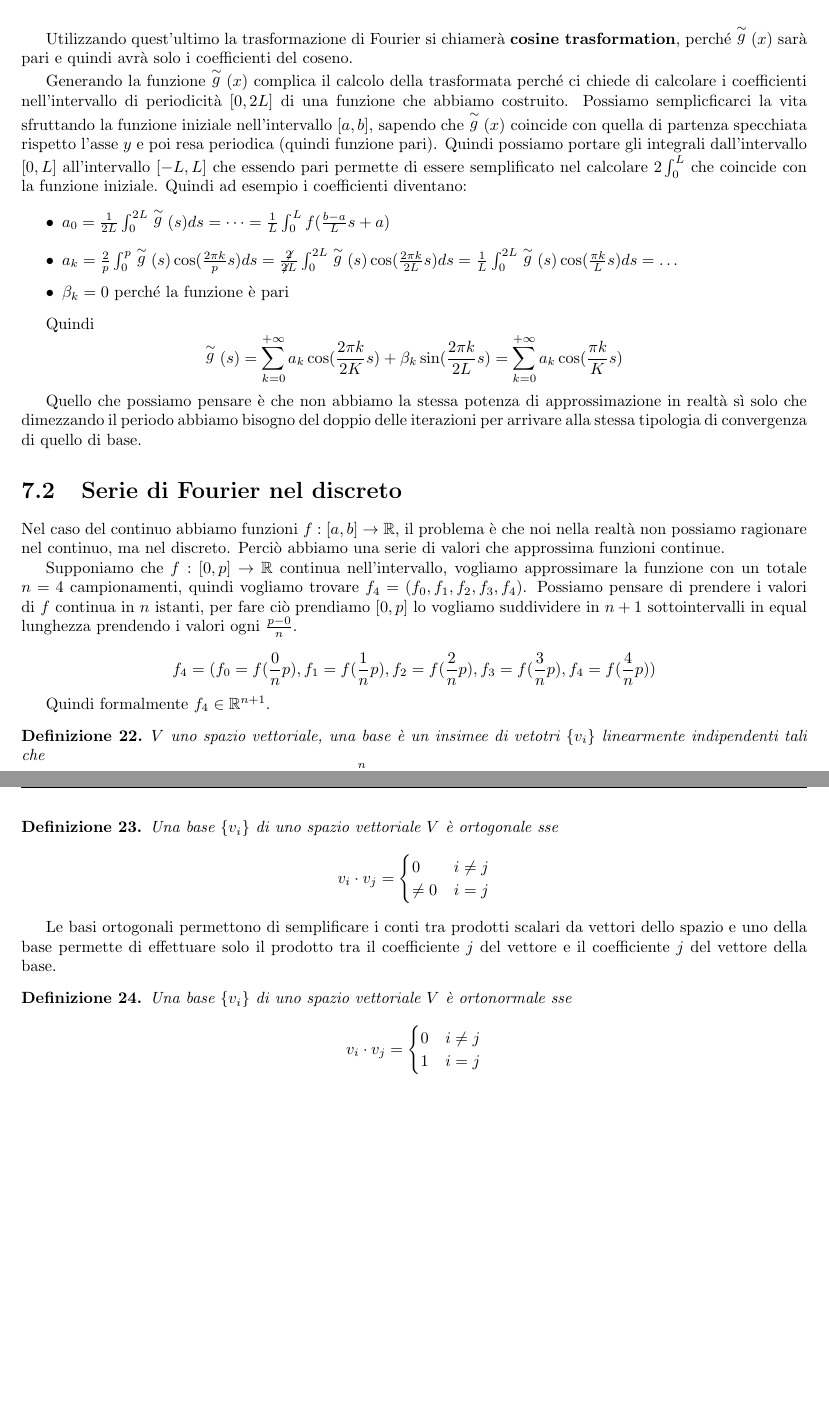
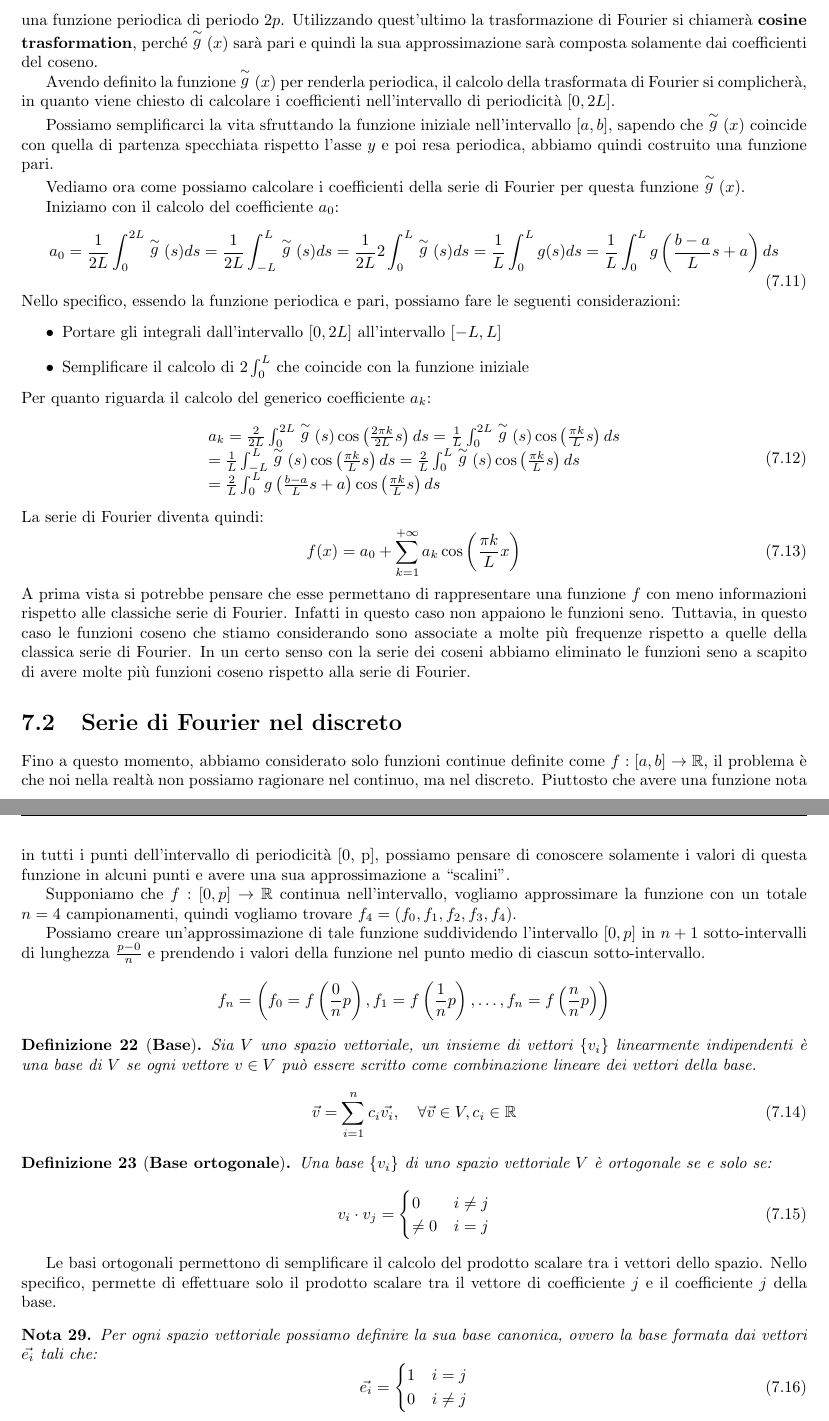
Before and after one commit to TommasoFerrario18/Appunti, a LaTeX book (1_anno/MCS/main.tex, which reads 1_anno/MCS/chapters/SerieFourier.tex): two parts of pages 38 and 39 of 39, joined at a grey line, cut so that both start at the same text, the shorter picture padded with empty space. Compiled offline with pdfLaTeX.

Commit message:
Lezione 6-05 MCS

```diff
--- a/1_anno/MCS/chapters/SerieFourier.tex
+++ b/1_anno/MCS/chapters/SerieFourier.tex
@@ -484,69 +484,99 @@ infinite volte, ottenendo una funzione periodica di periodo $2p$.
     \caption{Periodizzazione della funzione $\stackrel{\sim}{g}(x)$}
     \label{fig:specchio}
 \end{figure}
+Utilizzando quest'ultimo la trasformazione di Fourier si chiamerà \textbf{cosine trasformation},
+perché $\stackrel{\sim}{g}(x)$ sarà pari e quindi la sua approssimazione sarà
+composta solamente dai coefficienti del coseno.
 
-Utilizzando quest'ultimo la trasformazione di Fourier si chiamerà \textbf{cosine trasformation},
-perché $\stackrel{\sim}{g}(x)$ sarà pari e quindi avrà solo i coefficienti del coseno.
+Avendo definito la funzione $\stackrel{\sim}{g}(x)$ per renderla periodica, il
+calcolo della trasformata di Fourier si complicherà, in quanto viene chiesto di
+calcolare i coefficienti nell'intervallo di periodicità $[0, 2L]$.
 
-Generando la funzione $\stackrel{\sim}{g}(x)$ complica il calcolo della trasformata
-perché ci chiede di calcolare i coefficienti nell'intervallo di periodicità $[0, 2L]$
-di una funzione che abbiamo costruito. Possiamo semplicficarci la vita sfruttando
-la funzione iniziale nell'intervallo $[a,b]$, sapendo che $\stackrel{\sim}{g}(x)$
-coincide con quella di partenza specchiata rispetto l'asse $y$ e poi resa periodica (quindi funzione pari).
-Quindi possiamo portare gli integrali dall'intervallo $[0,L]$ all'intervallo $[-L,L]$
-che essendo pari permette di essere semplificato nel calcolare $2\int_0^L$ che
-coincide con la funzione iniziale.
-Quindi ad esempio i coefficienti diventano:
+Possiamo semplificarci la vita sfruttando la funzione iniziale nell'intervallo
+$[a,b]$, sapendo che $\stackrel{\sim}{g}(x)$ coincide con quella di partenza
+specchiata rispetto l'asse $y$ e poi resa periodica, abbiamo quindi costruito una
+funzione pari.
+
+Vediamo ora come possiamo calcolare i coefficienti della serie di Fourier per
+questa funzione $\stackrel{\sim}{g}(x)$.
+
+Iniziamo con il calcolo del coefficiente $a_0$:
+\begin{equation}
+    a_0 = \frac{1}{2L} \int_{0}^{2L} \stackrel{\sim}{g}(s)ds = \frac{1}{2L}
+    \int_{-L}^{L} \stackrel{\sim}{g}(s)ds = \frac{1}{2L} 2 \int_{0}^{L} \stackrel{\sim}{g}(s)ds
+    = \frac{1}{L} \int_{0}^{L} g(s)ds = \frac{1}{L} \int_{0}^{L} g\left(\frac{b - a}{L} s + a\right)ds
+\end{equation}
+Nello specifico, essendo la funzione periodica e pari, possiamo fare le seguenti
+considerazioni:
 \begin{itemize}
-    \item $a_0 = \frac{1}{2L} \int_0^{2L} \stackrel{\sim}{g}(s)ds =\dots =\frac{1}{L} \int_{0}^{L}f(\frac{b-a}{L}s + a)$
-    \item $a_k = \frac{2}{p} \int_{0}^{p}\stackrel{\sim}{g}(s)\cos (\frac{2\pi k}{p}s)ds = \frac{\not 2}{\not 2 L} \int_{0}^{2L}\stackrel{\sim}{g}(s)\cos (\frac{2\pi k}{2L}s)ds = \frac{1}{L} \int_{0}^{2L}\stackrel{\sim}{g}(s)\cos (\frac{\pi k}{L}s)ds = \dots$
-    \item $\beta_k = 0$ perché la funzione è pari
+    \item Portare gli integrali dall'intervallo $[0,2L]$ all'intervallo $[-L,L]$
+    \item Semplificare il calcolo di $2\int_{0}^{L}$ che coincide con la funzione iniziale
 \end{itemize}
+Per quanto riguarda il calcolo del generico coefficiente $a_k$:
+\begin{equation}
+    \begin{array}{l}
+        a_k = \frac{2}{2L} \int_{0}^{2L} \stackrel{\sim}{g}(s) \cos\left(\frac{2\pi k}{2L}s\right)ds
+        = \frac{1}{L} \int_{0}^{2L} \stackrel{\sim}{g}(s) \cos\left(\frac{\pi k}{L}s\right)ds \\
+        = \frac{1}{L} \int_{-L}^{L} \stackrel{\sim}{g}(s) \cos\left(\frac{\pi k}{L}s\right)ds
+        = \frac{2}{L} \int_{0}^{L} \stackrel{\sim}{g}(s) \cos\left(\frac{\pi k}{L}s\right)ds  \\
+        = \frac{2}{L} \int_{0}^{L} g\left(\frac{b - a}{L} s  + a\right) \cos\left(\frac{\pi k}{L}s\right)ds
+    \end{array}
+\end{equation}
+La serie di Fourier diventa quindi:
+\begin{equation}
+    f(x) = a_0 + \sum_{k=1}^{+\infty} a_k \cos\left(\frac{\pi k}{L}x\right)
+\end{equation}
+A prima vista si potrebbe pensare che esse permettano di rappresentare una
+funzione $f$ con meno informazioni rispetto alle classiche serie di Fourier.
+Infatti in questo caso non appaiono le funzioni seno. Tuttavia, in questo caso le
+funzioni coseno che stiamo considerando sono associate a molte più frequenze
+rispetto a quelle della classica serie di Fourier. In un certo senso con la serie
+dei coseni abbiamo eliminato le funzioni seno a scapito di avere molte più funzioni
+coseno rispetto alla serie di Fourier.
+\section{Serie di Fourier nel discreto}
+Fino a questo momento, abbiamo considerato solo funzioni continue definite come
+$f:[a,b]\to \mathbb{R}$, il problema è che noi nella realtà non possiamo ragionare
+nel continuo, ma nel discreto. Piuttosto che avere una funzione nota in tutti i
+punti dell'intervallo di periodicità [0, p], possiamo pensare di conoscere solamente
+i valori di questa funzione in alcuni punti e avere una sua approssimazione a “scalini”.
 
-Quindi
-$$\stackrel{\sim}{g}(s) = \sum_{k=0}^{+\infty}a_k\cos (\frac{2\pi k}{2K}s) + \beta _k \sin(\frac{2\pi k}{2L}s) = \sum_{k=0}^{+\infty}a_k\cos (\frac{\pi k}{K}s) $$
+Supponiamo che $f:[0,p] \to \mathbb{R}$ continua nell'intervallo, vogliamo approssimare
+la funzione con un totale $n = 4$ campionamenti, quindi vogliamo trovare $f_4 = (f_0, f_1,f_2,f_3, f_4)$.
 
-Quello che possiamo pensare è che non abbiamo la stessa potenza di approssimazione
-in realtà sì solo che dimezzando il periodo abbiamo bisogno del doppio delle iterazioni
-per arrivare alla stessa tipologia di convergenza di quello di base.
-
-\section{Serie di Fourier nel discreto}
-Nel caso del continuo abbiamo funzioni $f:[a,b]\to \mathbb{R}$, il problema è che
-noi nella realtà non possiamo ragionare nel continuo, ma nel discreto. Perciò
-abbiamo una serie di valori che approssima funzioni continue.
-
-Supponiamo che $f:[0,p]\to \mathbb{R}$ continua nell'intervallo, vogliamo approssimare
-la funzione con un totale $n=4$ campionamenti, quindi vogliamo trovare $f_4 = (f_0, f_1,f_2,f_3, f_4)$.
-Possiamo pensare di prendere i valori di $f$ continua in $n$ istanti, per fare
-ciò prendiamo $[0,p]$ lo vogliamo suddividere in $n+1$ sottointervalli in equal
-lunghezza prendendo i valori ogni $\frac{p-0}{n}$.
-
-$$f_4 = (f_0 = f(\frac{0}{n}p), f_1 = f(\frac{1}{n}p),f_2=f(\frac{2}{n}p),f_3= f(\frac{3}{n}p), f_4=f(\frac{4}{n}p))$$
-
-Quindi formalmente $f_4 \in \mathbb{R}^{n+1}$.
-
-\begin{definizione}
-    $V$ uno spazio vettoriale, una base è un insimee di vetotri $\{v_i\}$  linearmente
-    indipendenti tali che
-    $$v= \sum_{i=1}^{n} c_iv_i, \forall v \in V, c_i \in \mathbb{R}$$
+Possiamo creare un'approssimazione di tale funzione suddividendo l'intervallo $[0,p]$
+in $n+1$ sotto-intervalli di lunghezza $\frac{p-0}{n}$ e prendendo i valori della
+funzione nel punto medio di ciascun sotto-intervallo.
+\begin{equation*}
+    f_n = \left( f_0 = f\left(\frac{0}{n}p\right), f_1 = f\left(\frac{1}{n}p\right),
+    \dots, f_n = f\left(\frac{n}{n}p\right)\right)
+\end{equation*}
+\begin{definizione}[\textbf{Base}]
+    Sia $V$ uno spazio vettoriale, un insieme di vettori $\{v_i\}$ linearmente
+    indipendenti è una base di $V$ se ogni vettore $v \in V$ può essere scritto
+    come combinazione lineare dei vettori della base.
+    \begin{equation}
+        \vec{v} = \sum_{i=1}^{n} c_i \vec{v_i}, \quad \forall \vec{v} \in V, c_i \in \mathbb{R}
+    \end{equation}
 \end{definizione}
-
-\begin{definizione}
-    Una base $\{v_i\}$ di uno spazio vettoriale $V$ è ortogonale sse
-    $$v_i\cdot v_j = \begin{cases}
-        0&i\ne j\\
-        \ne 0&i= j
-    \end{cases}$$
+\begin{definizione}[\textbf{Base ortogonale}]
+    Una base $\{v_i\}$ di uno spazio vettoriale $V$ è ortogonale se e solo se:
+    \begin{equation}
+        v_i\cdot v_j = \begin{cases}
+            0     & i\ne j \\
+            \ne 0 & i = j
+        \end{cases}
+    \end{equation}
 \end{definizione}
-
-Le basi ortogonali permettono di semplificare i conti tra prodotti scalari da vettori
-dello spazio e uno della base permette di effettuare solo il prodotto tra il coefficiente $j$
-del vettore e il coefficiente $j$ del vettore della base.
-
-\begin{definizione}
-    Una base $\{v_i\}$ di uno spazio vettoriale $V$ è ortonormale sse
-    $$v_i\cdot v_j = \begin{cases}
-        0&i\ne j\\
-        1&i= j
-    \end{cases}$$
-\end{definizione}
+Le basi ortogonali permettono di semplificare il calcolo del prodotto scalare
+tra i vettori dello spazio. Nello specifico, permette di effettuare solo il prodotto
+scalare tra il vettore di coefficiente $j$ e il coefficiente $j$ della base.
+\begin{nota}
+    Per ogni spazio vettoriale possiamo definire la sua base canonica, ovvero
+    la base formata dai vettori $\vec{e_i}$ tali che:
+    \begin{equation}
+        \vec{e_i} = \begin{cases}
+            1 & i = j \\
+            0 & i \ne j
+        \end{cases}
+    \end{equation}
+\end{nota}
```
